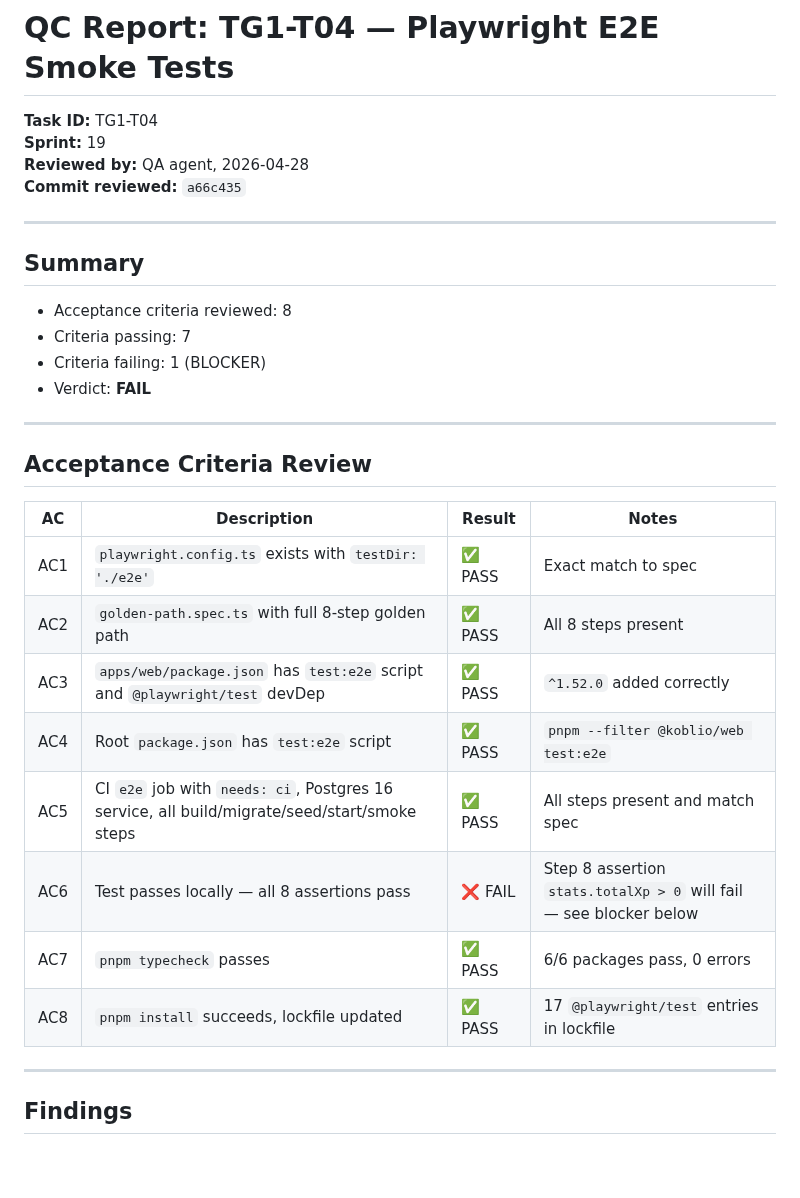
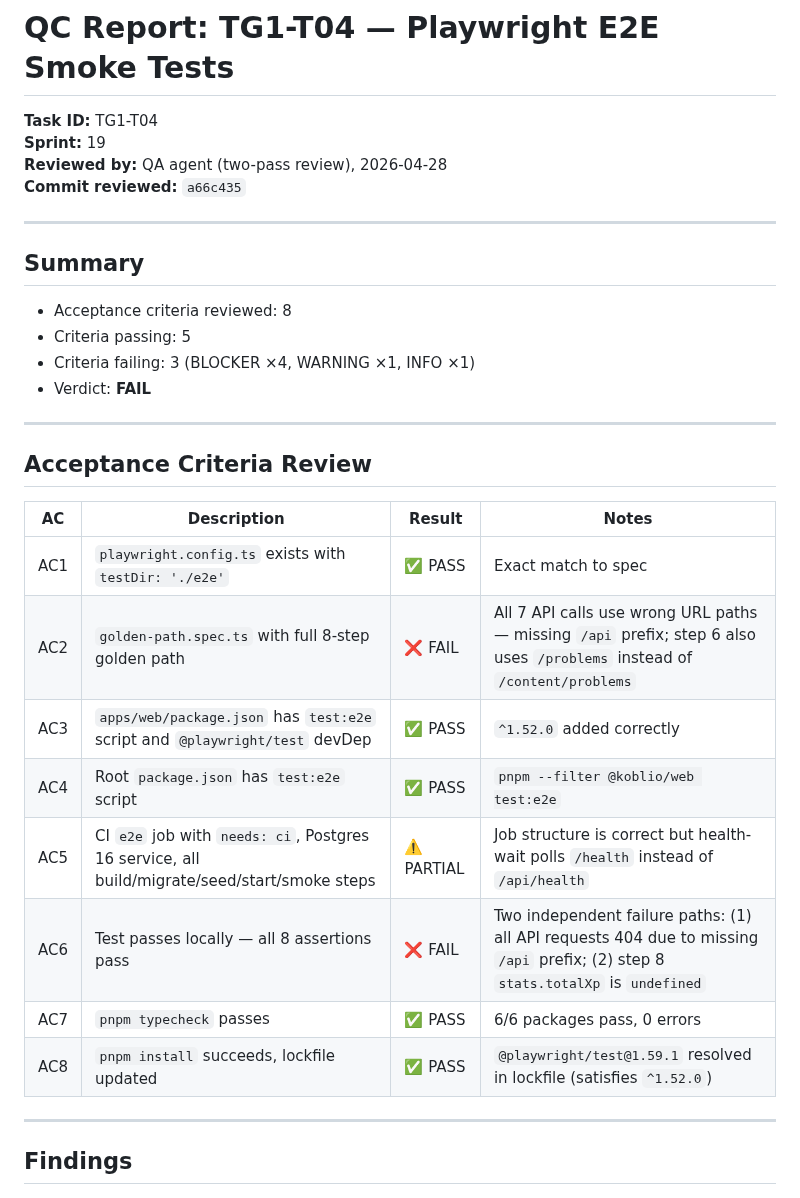
Before and after one commit to tjokrogunawant-dev/koblio-platform, a Markdown page: sprint_tracker/agent_reports/qc_TG1-T04_report.md, the part around one of its changes. Drawn GitHub-style; blank space fills up the shorter version.

```diff
--- a/sprint_tracker/agent_reports/qc_TG1-T04_report.md
+++ b/sprint_tracker/agent_reports/qc_TG1-T04_report.md
@@ -2,7 +2,7 @@
 
 **Task ID:** TG1-T04
 **Sprint:** 19
-**Reviewed by:** QA agent, 2026-04-28
+**Reviewed by:** QA agent (two-pass review), 2026-04-28
 **Commit reviewed:** `a66c435`
 
 ---
@@ -10,8 +10,8 @@
 ## Summary
 
 - Acceptance criteria reviewed: 8
-- Criteria passing: 7
-- Criteria failing: 1 (BLOCKER)
+- Criteria passing: 5
+- Criteria failing: 3 (BLOCKER ×4, WARNING ×1, INFO ×1)
 - Verdict: **FAIL**
 
 ---
@@ -21,13 +21,13 @@
 | AC | Description | Result | Notes |
 |---|---|---|---|
 | AC1 | `playwright.config.ts` exists with `testDir: './e2e'` | ✅ PASS | Exact match to spec |
-| AC2 | `golden-path.spec.ts` with full 8-step golden path | ✅ PASS | All 8 steps present |
+| AC2 | `golden-path.spec.ts` with full 8-step golden path | ❌ FAIL | All 7 API calls use wrong URL paths — missing `/api` prefix; step 6 also uses `/problems` instead of `/content/problems` |
 | AC3 | `apps/web/package.json` has `test:e2e` script and `@playwright/test` devDep | ✅ PASS | `^1.52.0` added correctly |
 | AC4 | Root `package.json` has `test:e2e` script | ✅ PASS | `pnpm --filter @koblio/web test:e2e` |
-| AC5 | CI `e2e` job with `needs: ci`, Postgres 16 service, all build/migrate/seed/start/smoke steps | ✅ PASS | All steps present and match spec |
-| AC6 | Test passes locally — all 8 assertions pass | ❌ FAIL | Step 8 assertion `stats.totalXp > 0` will fail — see blocker below |
+| AC5 | CI `e2e` job with `needs: ci`, Postgres 16 service, all build/migrate/seed/start/smoke steps | ⚠️ PARTIAL | Job structure is correct but health-wait polls `/health` instead of `/api/health` |
+| AC6 | Test passes locally — all 8 assertions pass | ❌ FAIL | Two independent failure paths: (1) all API requests 404 due to missing `/api` prefix; (2) step 8 `stats.totalXp` is `undefined` |
 | AC7 | `pnpm typecheck` passes | ✅ PASS | 6/6 packages pass, 0 errors |
-| AC8 | `pnpm install` succeeds, lockfile updated | ✅ PASS | 17 `@playwright/test` entries in lockfile |
+| AC8 | `pnpm install` succeeds, lockfile updated | ✅ PASS | `@playwright/test@1.59.1` resolved in lockfile (satisfies `^1.52.0`) |
 
 ---
 
```
Also changed, not shown: other parts of sprint_tracker/agent_reports/qc_TG1-T04_report.md (+27 -15 lines), DASHBOARD.md (+2 -2 lines).
